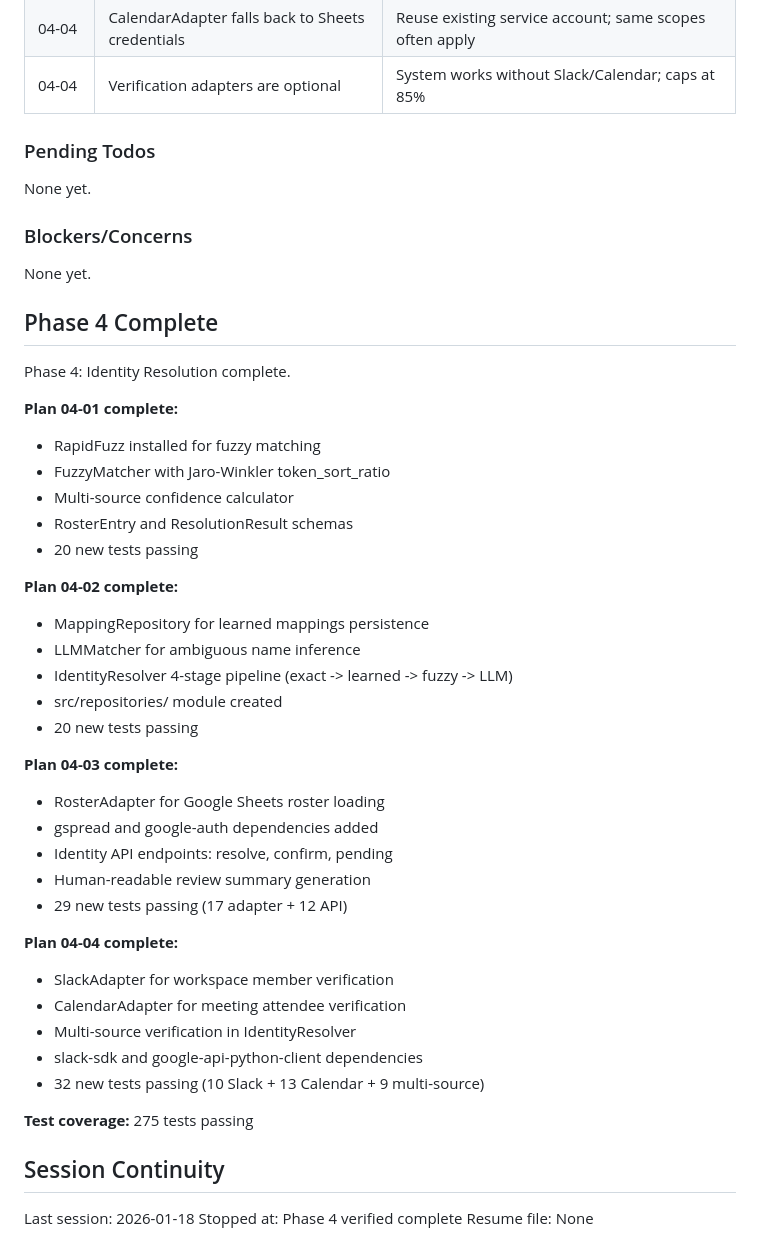
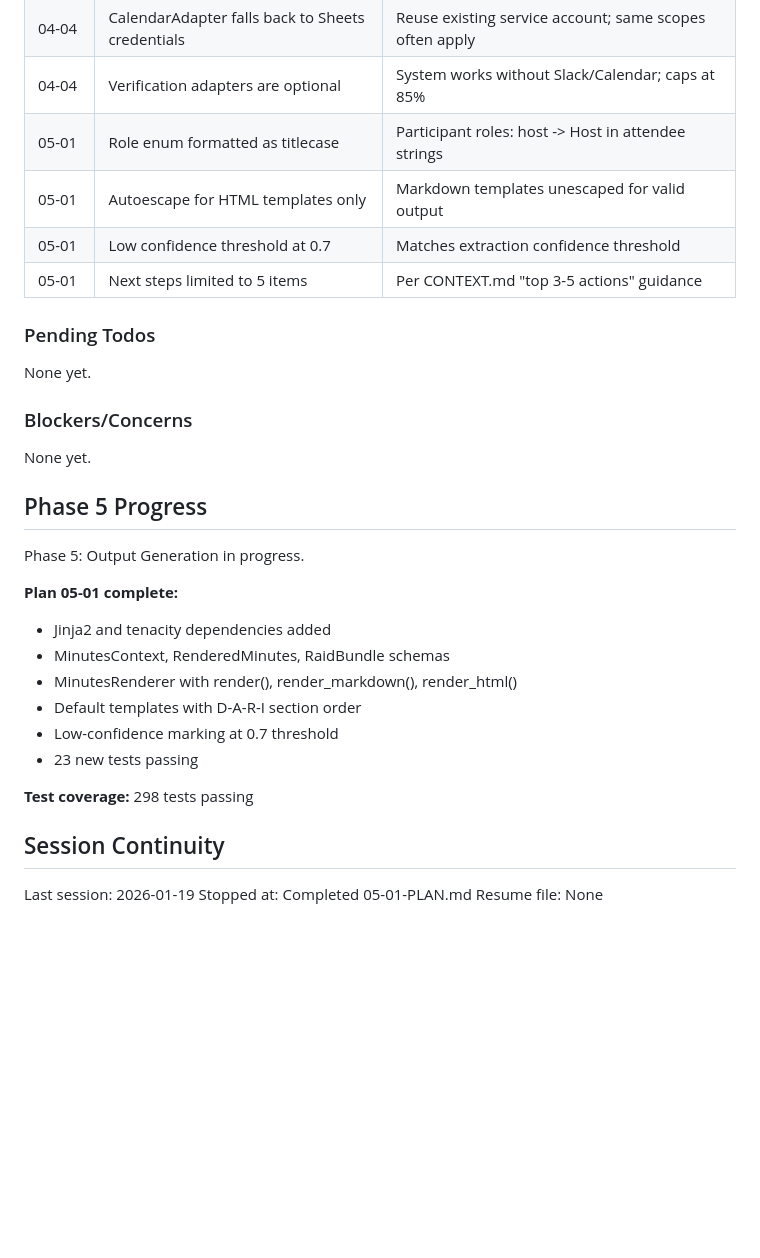
Before and after one commit to AllInStride/tpm-admin-agent, a Markdown page: .planning/STATE.md, the part around one of its changes. Rendered like a GitHub page; blank space fills up the shorter version.

Commit message:
docs(05-01): complete schemas and renderer plan
Tasks completed: 3/3
- Output schemas and Jinja2 dependency
- Jinja2 renderer and default templates
- Renderer tests

SUMMARY: .planning/phases/05-output-generation/05-01-SUMMARY.md

```diff
--- a/.planning/STATE.md
+++ b/.planning/STATE.md
@@ -76,6 +77,10 @@ Progress: [=====.....] 44%
 | 04-04 | Use users.lookupByEmail API for Slack | Direct email lookup is O(1), no need to enumerate users |
 | 04-04 | CalendarAdapter falls back to Sheets credentials | Reuse existing service account; same scopes often apply |
 | 04-04 | Verification adapters are optional | System works without Slack/Calendar; caps at 85% |
+| 05-01 | Role enum formatted as titlecase | Participant roles: host -> Host in attendee strings |
+| 05-01 | Autoescape for HTML templates only | Markdown templates unescaped for valid output |
+| 05-01 | Low confidence threshold at 0.7 | Matches extraction confidence threshold |
+| 05-01 | Next steps limited to 5 items | Per CONTEXT.md "top 3-5 actions" guidance |
 
 ### Pending Todos
 
@@ -85,42 +90,22 @@ None yet.
 
 None yet.
 
-## Phase 4 Complete
+## Phase 5 Progress
 
-Phase 4: Identity Resolution complete.
+Phase 5: Output Generation in progress.
 
-**Plan 04-01 complete:**
-- RapidFuzz installed for fuzzy matching
-- FuzzyMatcher with Jaro-Winkler token_sort_ratio
-- Multi-source confidence calculator
-- RosterEntry and ResolutionResult schemas
-- 20 new tests passing
+**Plan 05-01 complete:**
+- Jinja2 and tenacity dependencies added
+- MinutesContext, RenderedMinutes, RaidBundle schemas
+- MinutesRenderer with render(), render_markdown(), render_html()
+- Default templates with D-A-R-I section order
+- Low-confidence marking at 0.7 threshold
+- 23 new tests passing
 
-**Plan 04-02 complete:**
-- MappingRepository for learned mappings persistence
-- LLMMatcher for ambiguous name inference
-- IdentityResolver 4-stage pipeline (exact -> learned -> fuzzy -> LLM)
-- src/repositories/ module created
-- 20 new tests passing
-
-**Plan 04-03 complete:**
-- RosterAdapter for Google Sheets roster loading
-- gspread and google-auth dependencies added
-- Identity API endpoints: resolve, confirm, pending
-- Human-readable review summary generation
-- 29 new tests passing (17 adapter + 12 API)
-
-**Plan 04-04 complete:**
-- SlackAdapter for workspace member verification
-- CalendarAdapter for meeting attendee verification
-- Multi-source verification in IdentityResolver
-- slack-sdk and google-api-python-client dependencies
-- 32 new tests passing (10 Slack + 13 Calendar + 9 multi-source)
-
-**Test coverage:** 275 tests passing
+**Test coverage:** 298 tests passing
 
 ## Session Continuity
 
-Last session: 2026-01-18
-Stopped at: Phase 4 verified complete
+Last session: 2026-01-19
+Stopped at: Completed 05-01-PLAN.md
 Resume file: None
```
Also changed, not shown: other parts of .planning/STATE.md (+11 -10 lines), 1 other file.
